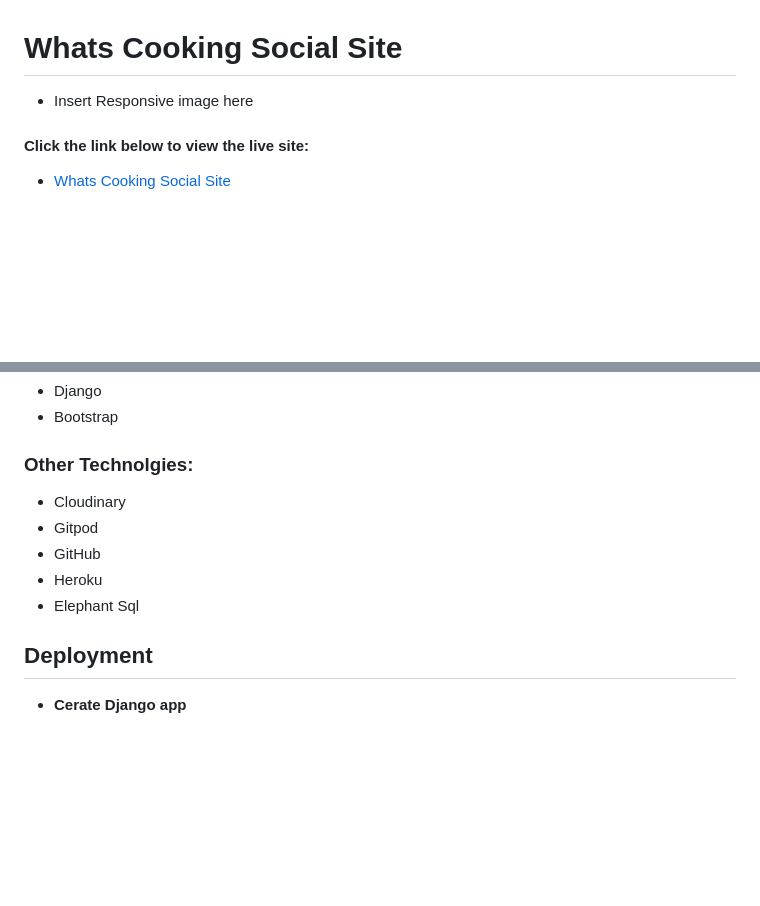
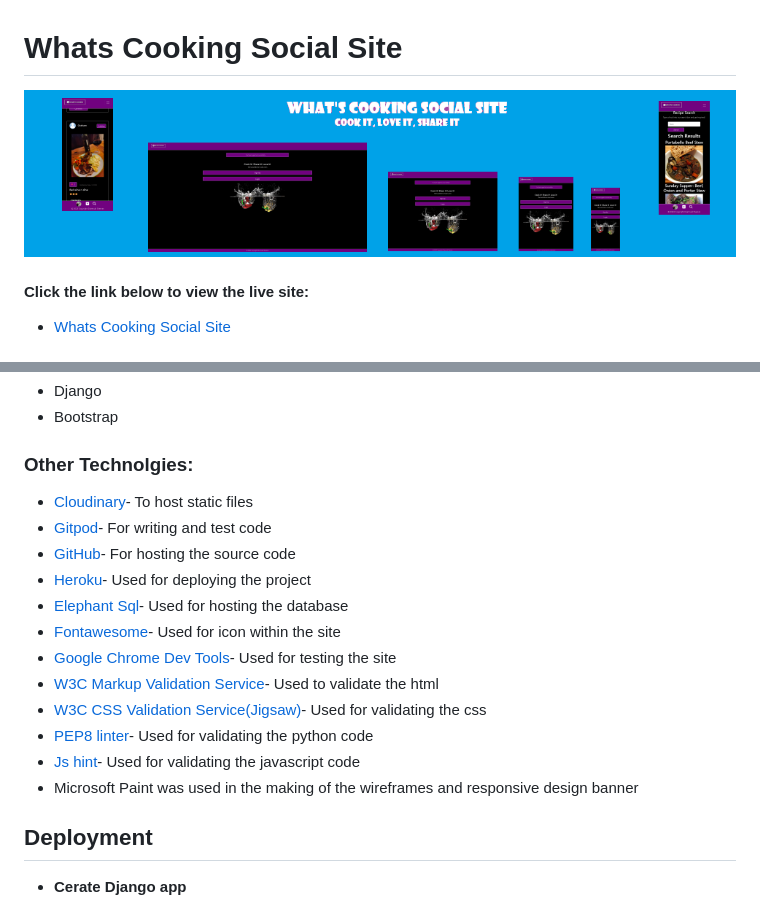
Before and after one commit to DiarmuidSheeran/whats-cooking-social-site, a Markdown page: README.md, 2 parts joined by grey strips. GitHub-like rendering; pictures changed too: documentation/responsive-design.png (added); blank space fills up the shorter version.

Commit message:
Add technologies and responsive design banner to readme.md file

```diff
--- a/README.md
+++ b/README.md
@@ -1,5 +1,5 @@
 # Whats Cooking Social Site
-* Insert Responsive image here
+![Responsive Design](documentation/responsive-design.png "responsive-design")
 #### Click the link below to view the live site:
 * [Whats Cooking Social Site](https://whats-cooking-socail-site-21a4223c5487.herokuapp.com/)
 ## Site Description :bowl_with_spoon:
@@ -281,11 +281,18 @@
 * Bootstrap
 
 ### Other Technolgies:
-* Cloudinary
-* Gitpod
-* GitHub
-* Heroku
-* Elephant Sql
+* [Cloudinary](https://cloudinary.com/)- To host static files
+* [Gitpod](https://www.gitpod.io/)- For writing and test code
+* [GitHub](https://github.com/)- For hosting the source code
+* [Heroku](https://id.heroku.com/)- Used for deploying the project
+* [Elephant Sql](https://customer.elephantsql.com/)- Used for hosting the database
+* [Fontawesome](https://fontawesome.com/)- Used for icon within the site
+* [Google Chrome Dev Tools](https://developer.chrome.com/docs/devtools/)- Used for testing the site
+* [W3C Markup Validation Service](https://validator.w3.org/)- Used to validate the html
+* [W3C CSS Validation Service(Jigsaw)](https://jigsaw.w3.org/css-validator/#validate_by_input)- Used for validating the css
+* [PEP8 linter](https://pep8ci.herokuapp.com/)- Used for validating the python code
+* [Js hint](https://jshint.com/)- Used for validating the javascript code
+* Microsoft Paint was used in the making of the wireframes and responsive design banner
 
 ## Deployment
 * **Cerate Django app**
```
